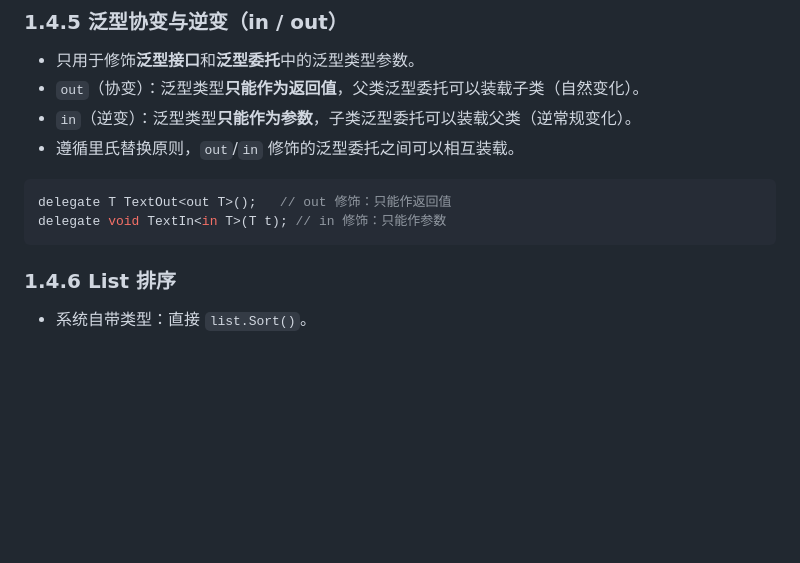
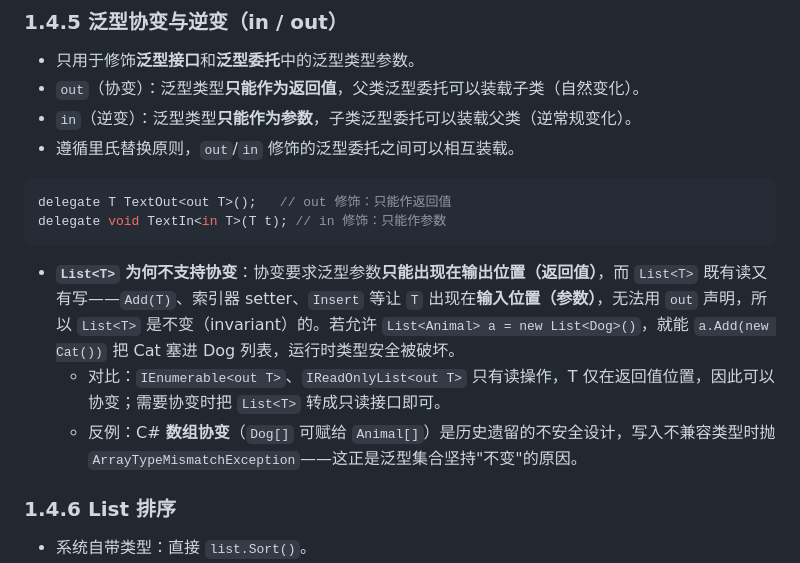
Before and after one commit to DACINGC/Unity_Csharp_Cpp_facetoface, a Markdown page: 面试知识整理/01_CSharp.md, the part around one of its changes. Rendered like a GitHub page; blank space fills up the shorter version.

````diff
--- a/面试知识整理/01_CSharp.md
+++ b/面试知识整理/01_CSharp.md
@@ -311,6 +311,10 @@ delegate T TextOut<out T>();   // out 修饰：只能作返回值
 delegate void TextIn<in T>(T t); // in 修饰：只能作参数
 ```
 
+- **`List<T>` 为何不支持协变**：协变要求泛型参数**只能出现在输出位置（返回值）**，而 `List<T>` 既有读又有写——`Add(T)`、索引器 setter、`Insert` 等让 `T` 出现在**输入位置（参数）**，无法用 `out` 声明，所以 `List<T>` 是不变（invariant）的。若允许 `List<Animal> a = new List<Dog>()`，就能 `a.Add(new Cat())` 把 Cat 塞进 Dog 列表，运行时类型安全被破坏。
+  - 对比：`IEnumerable<out T>`、`IReadOnlyList<out T>` 只有读操作，T 仅在返回值位置，因此可以协变；需要协变时把 `List<T>` 转成只读接口即可。
+  - 反例：C# **数组协变**（`Dog[]` 可赋给 `Animal[]`）是历史遗留的不安全设计，写入不兼容类型时抛 `ArrayTypeMismatchException`——这正是泛型集合坚持"不变"的原因。
+
 ### 1.4.6 List 排序
 
 - 系统自带类型：直接 `list.Sort()`。
````
Also changed, not shown: other parts of 面试知识整理/01_CSharp.md (+29 -4 lines).
